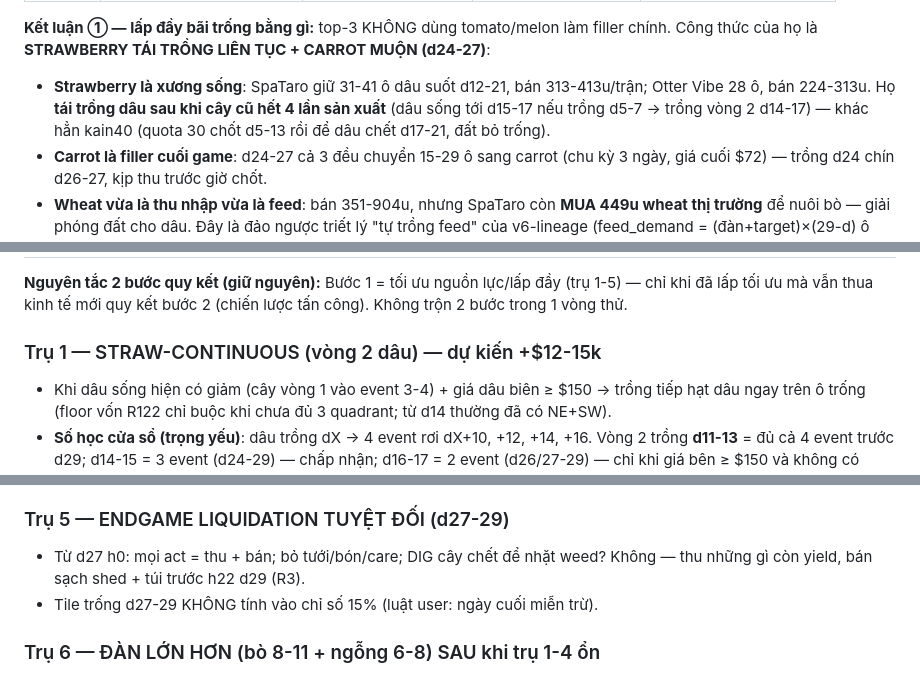
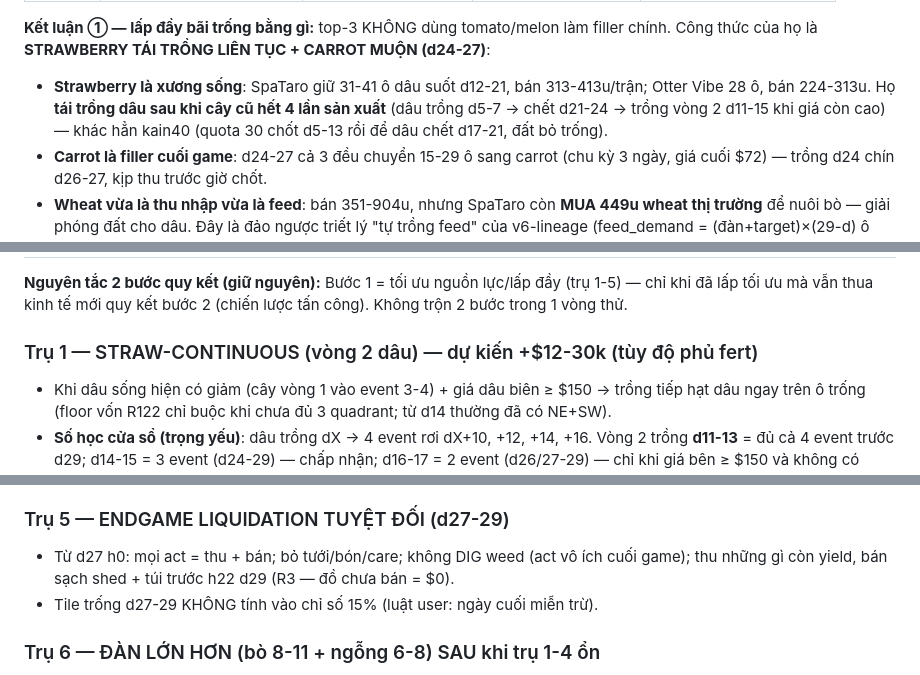
Before and after one commit to vietnq130593-code/Kagriculture, a Markdown page: kaggriculture/RESEARCH_V7.md, 3 parts joined by grey strips. Rendered like a GitHub page.

Commit message:
Task 38 polish: dong bo cua so dau vong 2 (d11-15) + tru 1 muc tieu +12-30k + tru 5 van phong

```diff
--- a/kaggriculture/RESEARCH_V7.md
+++ b/kaggriculture/RESEARCH_V7.md
@@ -228,7 +228,7 @@ Mức tiền này **gấp 1.6-1.9× kain40** (avg $58.0k). Quan trọng hơn s
 | d29 | 68% (đã bán sạch) | 70.7% | 58.7% | — |
 
 **Kết luận ① — lấp đầy bãi trống bằng gì:** top-3 KHÔNG dùng tomato/melon làm filler chính. Công thức của họ là **STRAWBERRY TÁI TRỒNG LIÊN TỤC + CARROT MUỘN (d24-27)**:
-- **Strawberry là xương sống**: SpaTaro giữ 31-41 ô dâu suốt d12-21, bán 313-413u/trận; Otter Vibe 28 ô, bán 224-313u. Họ **tái trồng dâu sau khi cây cũ hết 4 lần sản xuất** (dâu sống tới d15-17 nếu trồng d5-7 → trồng vòng 2 d14-17) — khác hẳn kain40 (quota 30 chốt d5-13 rồi để dâu chết d17-21, đất bỏ trống).
+- **Strawberry là xương sống**: SpaTaro giữ 31-41 ô dâu suốt d12-21, bán 313-413u/trận; Otter Vibe 28 ô, bán 224-313u. Họ **tái trồng dâu sau khi cây cũ hết 4 lần sản xuất** (dâu trồng d5-7 → chết d21-24 → trồng vòng 2 d11-15 khi giá còn cao) — khác hẳn kain40 (quota 30 chốt d5-13 rồi để dâu chết d17-21, đất bỏ trống).
 - **Carrot là filler cuối game**: d24-27 cả 3 đều chuyển 15-29 ô sang carrot (chu kỳ 3 ngày, giá cuối $72) — trồng d24 chín d26-27, kịp thu trước giờ chốt.
 - **Wheat vừa là thu nhập vừa là feed**: bán 351-904u, nhưng SpaTaro còn **MUA 449u wheat thị trường** để nuôi bò — giải phóng đất cho dâu. Đây là đảo ngược triết lý "tự trồng feed" của v6-lineage (feed_demand = (đàn+target)×(29-d) ô wheat).
 - **Tomato chỉ là gia vị**: Otter Vibe giữ 7-12 ô (bán 78-100u), 2 người kia gần như bỏ. Kênh $155 của ta là thật nhưng dải hẹp — giữ quota 8-10 của kain40 là đúng, không tăng.
@@ -264,7 +264,7 @@ Mức tiền này **gấp 1.6-1.9× kain40** (avg $58.0k). Quan trọng hơn s
 
 **Nguyên tắc 2 bước quy kết (giữ nguyên):** Bước 1 = tối ưu nguồn lực/lấp đầy (trụ 1-5) — chỉ khi đã lấp tối ưu mà vẫn thua kinh tế mới quy kết bước 2 (chiến lược tấn công). Không trộn 2 bước trong 1 vòng thử.
 
-### Trụ 1 — STRAW-CONTINUOUS (vòng 2 dâu) — dự kiến +$12-15k
+### Trụ 1 — STRAW-CONTINUOUS (vòng 2 dâu) — dự kiến +$12-30k (tùy độ phủ fert)
 - Khi dâu sống hiện có giảm (cây vòng 1 vào event 3-4) + giá dâu biên ≥ $150 → trồng tiếp hạt dâu ngay trên ô trống (floor vốn R122 chỉ buộc khi chưa đủ 3 quadrant; từ d14 thường đã có NE+SW).
 - **Số học cửa sổ (trọng yếu)**: dâu trồng dX → 4 event rơi dX+10, +12, +14, +16. Vòng 2 trồng **d11-13** = đủ cả 4 event trước d29; d14-15 = 3 event (d24-29) — chấp nhận; d16-17 = 2 event (d26/27-29) — chỉ khi giá bên ≥ $150 và không có carrot tốt hơn; ≥ d18 cấm (event đầu đã vượt d28).
 - Điều tiết theo room()/anti-yield (R101): nếu đối thủ đứng dâu lớn → cap 22-26 ô, phần còn lại cho carrot.
@@ -283,7 +283,7 @@ Mức tiền này **gấp 1.6-1.9× kain40** (avg $58.0k). Quan trọng hơn s
 - Điều kiện vệ sinh R113: KHÔNG áp dụng khi ta là người bán wheat chính (đỡ trợ cấp feed cho bò v6 — trang bị telemetry check opp cow trước khi bật).
 
 ### Trụ 5 — ENDGAME LIQUIDATION TUYỆT ĐỐI (d27-29)
-- Từ d27 h0: mọi act = thu + bán; bỏ tưới/bón/care; DIG cây chết để nhặt weed? Không — thu những gì còn yield, bán sạch shed + túi trước h22 d29 (R3).
+- Từ d27 h0: mọi act = thu + bán; bỏ tưới/bón/care; không DIG weed (act vô ích cuối game); thu những gì còn yield, bán sạch shed + túi trước h22 d29 (R3 — đồ chưa bán = $0).
 - Tile trống d27-29 KHÔNG tính vào chỉ số 15% (luật user: ngày cuối miễn trừ).
 
 ### Trụ 6 — ĐÀN LỚN HƠN (bò 8-11 + ngỗng 6-8) SAU khi trụ 1-4 ổn
```
